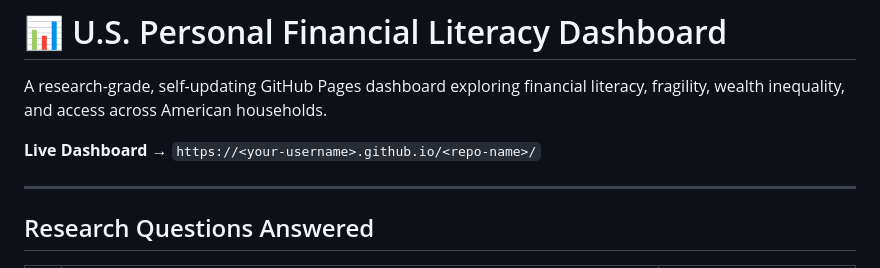
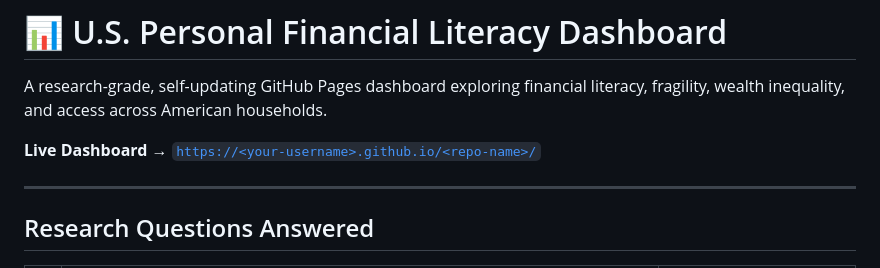
Before and after one commit to Aidakazemi/financial-literacy-dashboard, a Markdown page: README.md, the part around the change. Drawn GitHub-style.

```diff
--- a/README.md
+++ b/README.md
@@ -2,7 +2,7 @@
 
 A research-grade, self-updating GitHub Pages dashboard exploring financial literacy, fragility, wealth inequality, and access across American households.
 
-**Live Dashboard →** `https://<your-username>.github.io/<repo-name>/`
+**Live Dashboard →** [`https://<your-username>.github.io/<repo-name>/`](https://aidakazemi.github.io/financial-literacy-dashboard/)
 
 ---
 
```
